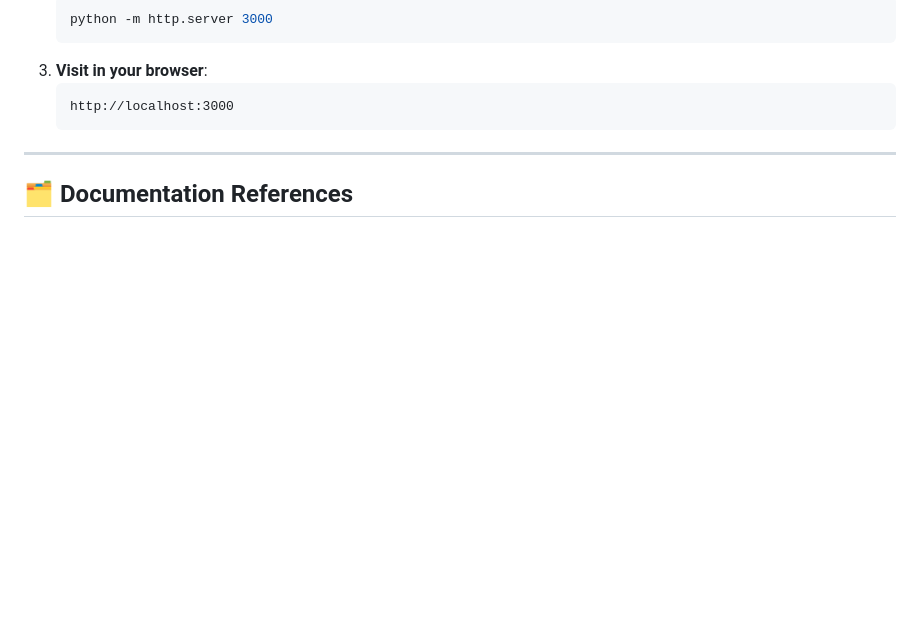
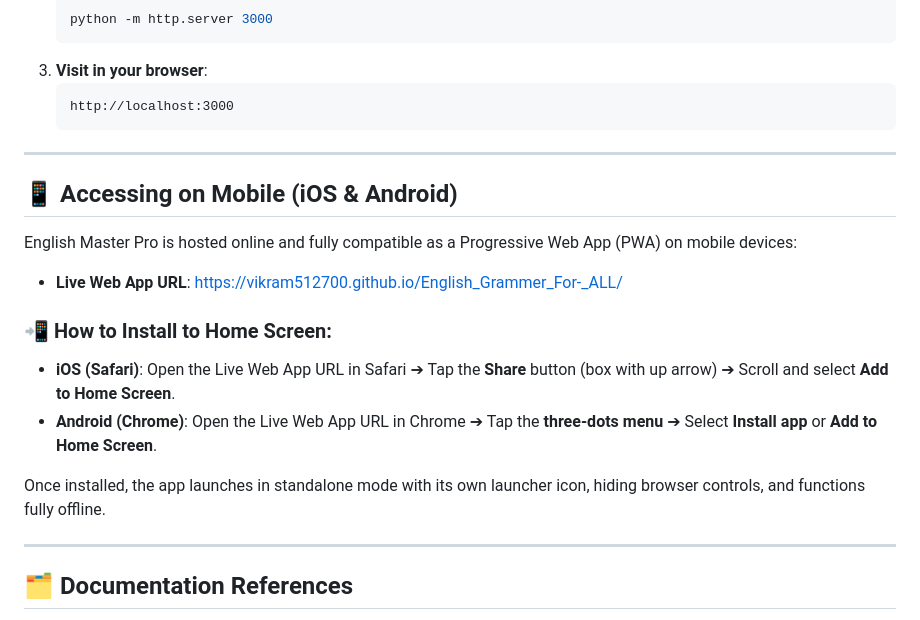
Before and after one commit to vikram512700/English_Grammer_For-_ALL, a Markdown page: README.md, the part around the change. GitHub-like rendering; blank space fills up the shorter version.

Commit message:
docs: Add mobile installation instructions and live GitHub Pages link

```diff
--- a/README.md
+++ b/README.md
@@ -70,6 +70,20 @@ The app can be run locally using any static web server:
 
 ---
 
+## 📱 Accessing on Mobile (iOS & Android)
+
+English Master Pro is hosted online and fully compatible as a Progressive Web App (PWA) on mobile devices:
+
+*   **Live Web App URL**: [https://vikram512700.github.io/English_Grammer_For-_ALL/](https://vikram512700.github.io/English_Grammer_For-_ALL/)
+
+### 📲 How to Install to Home Screen:
+*   **iOS (Safari)**: Open the Live Web App URL in Safari ➔ Tap the **Share** button (box with up arrow) ➔ Scroll and select **Add to Home Screen**.
+*   **Android (Chrome)**: Open the Live Web App URL in Chrome ➔ Tap the **three-dots menu** ➔ Select **Install app** or **Add to Home Screen**.
+
+Once installed, the app launches in standalone mode with its own launcher icon, hiding browser controls, and functions fully offline.
+
+---
+
 ## 🗂️ Documentation References
 *   For codebase layout and class architecture, see [ARCHITECTURE.md](file:///c:/Users/vikra/Downloads/EnglishMasterPro/ARCHITECTURE.md).
 *   For content outlines and structures, see [CONTENT_STRUCTURE.md](file:///c:/Users/vikra/Downloads/EnglishMasterPro/CONTENT_STRUCTURE.md).
```
